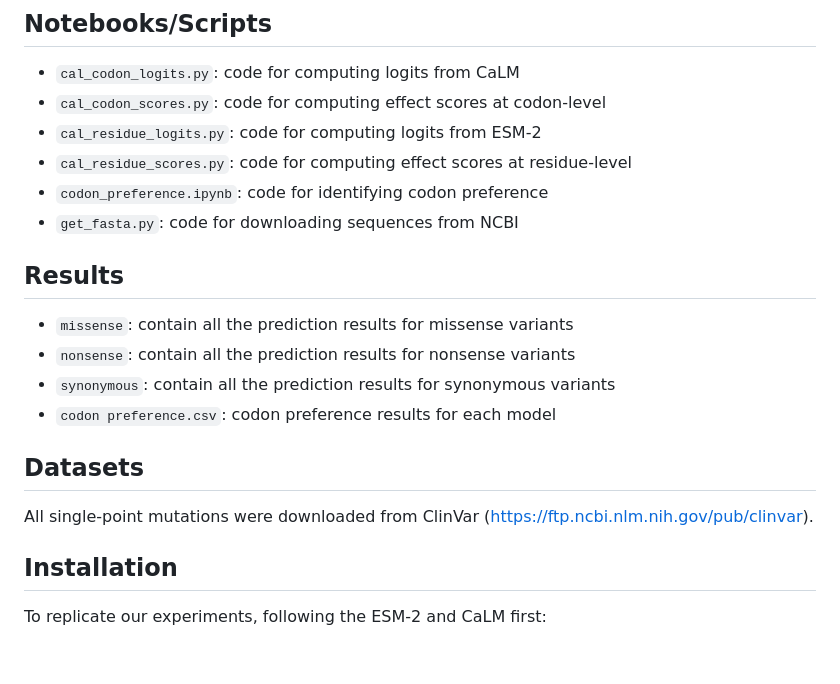
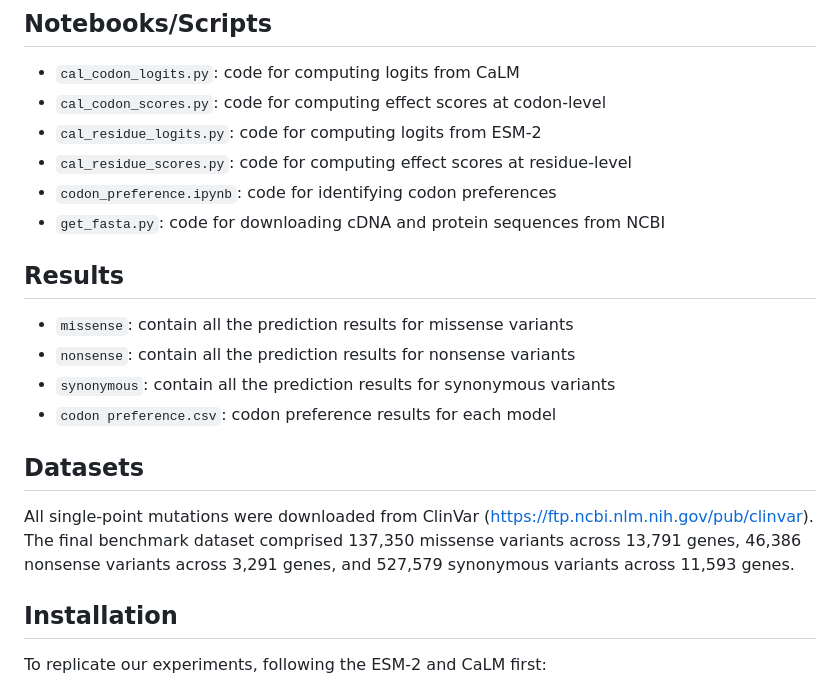
Before and after one commit to Cassie818/Viral-mut, a Markdown page: README.md, the part around the change. Rendered like a GitHub page; blank space fills up the shorter version.

```diff
--- a/README.md
+++ b/README.md
@@ -21,8 +21,8 @@ Models for mutation effect prediction in coding sequences rely on sequence-, str
 - `cal_codon_scores.py`: code for computing effect scores at codon-level
 - `cal_residue_logits.py`: code for computing logits from ESM-2
 - `cal_residue_scores.py`: code for computing effect scores at residue-level
-- `codon_preference.ipynb`: code for identifying codon preference
-- `get_fasta.py`: code for downloading sequences from NCBI
+- `codon_preference.ipynb`: code for identifying codon preferences
+- `get_fasta.py`: code for downloading cDNA and protein sequences from NCBI
 
 
 ## Results
@@ -33,7 +33,7 @@ Models for mutation effect prediction in coding sequences rely on sequence-, str
 
 
 ## Datasets
-All single-point mutations were downloaded from ClinVar (https://ftp.ncbi.nlm.nih.gov/pub/clinvar).
+All single-point mutations were downloaded from ClinVar (https://ftp.ncbi.nlm.nih.gov/pub/clinvar). The final benchmark dataset comprised 137,350 missense variants across 13,791 genes, 46,386 nonsense variants across 3,291 genes, and 527,579 synonymous variants across 11,593 genes.
 
 
 ## Installation
```
